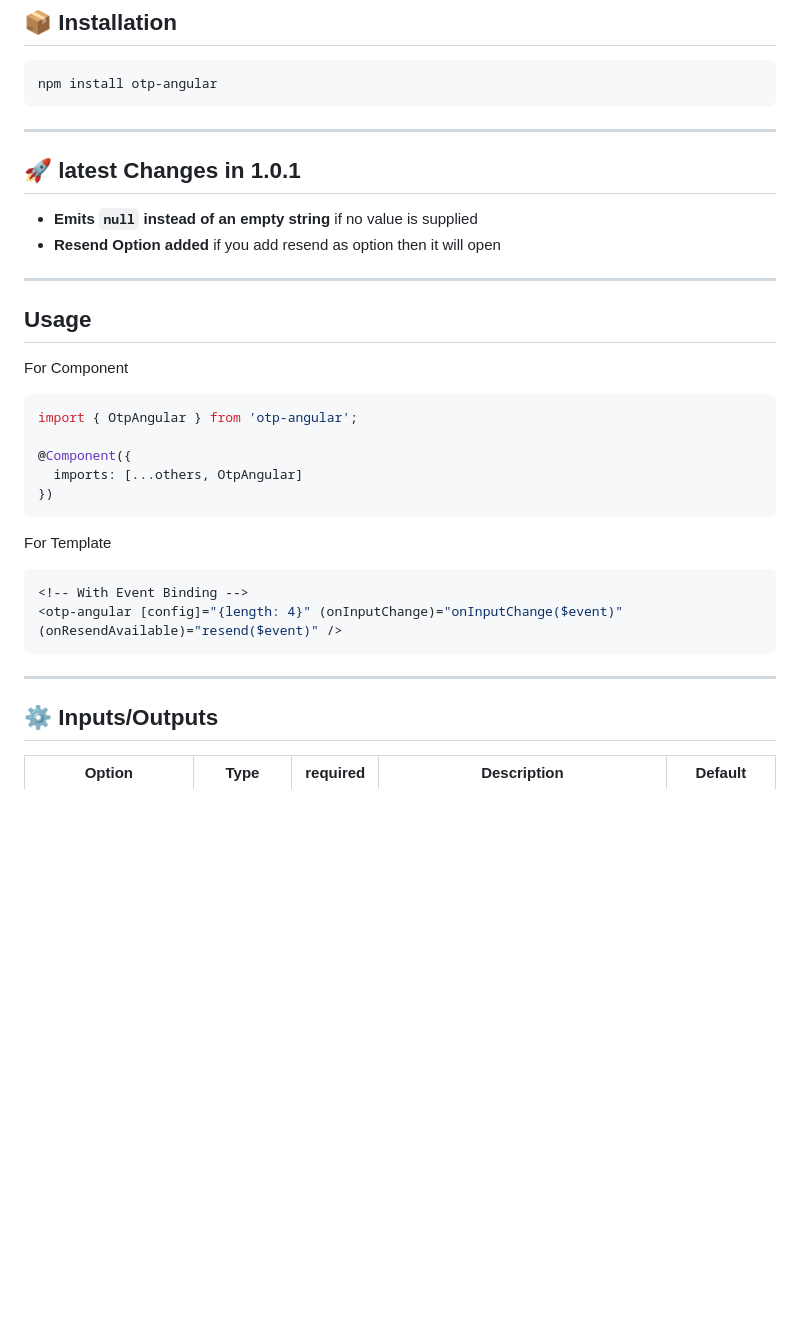
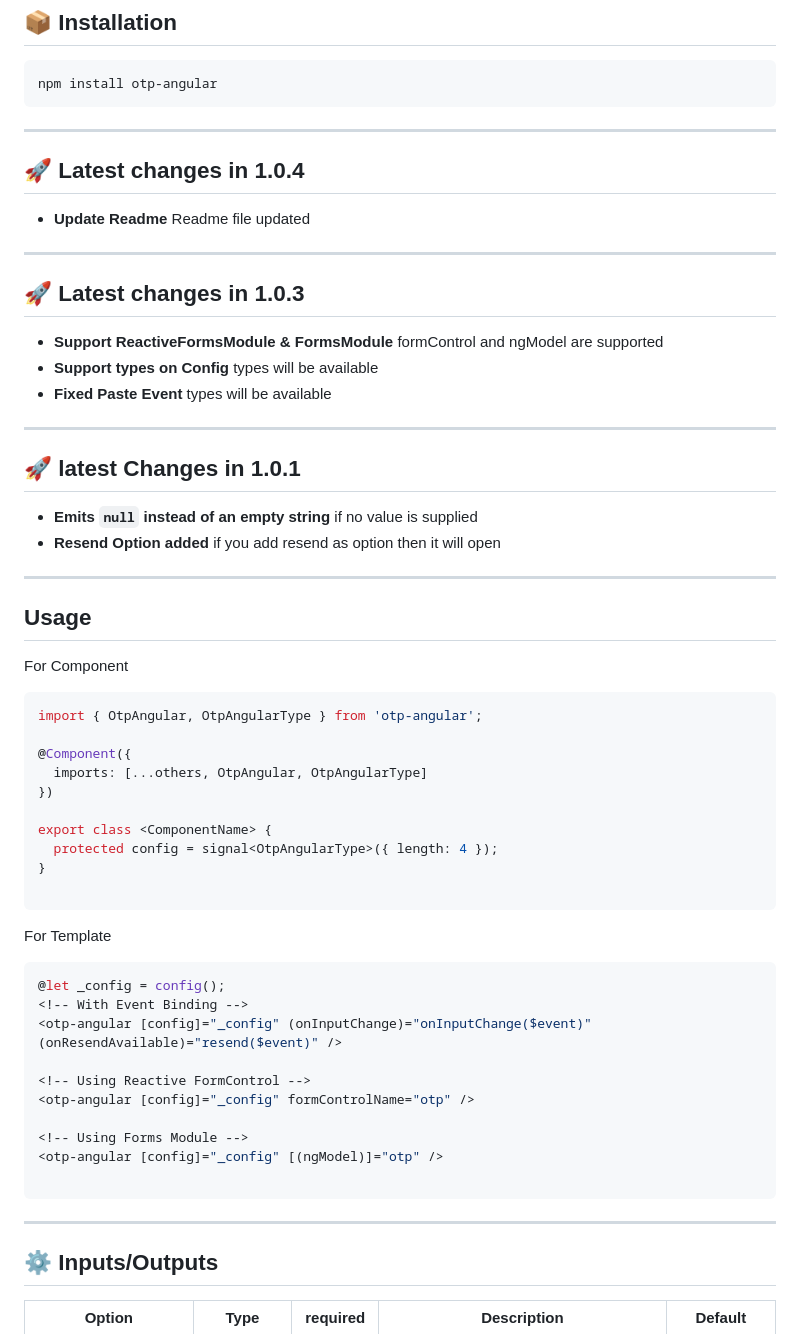
Before and after one commit to subha-patra/otp-angular, a Markdown page: README.md, the part around one of its changes. Rendered like a GitHub page; blank space fills up the shorter version.

````diff
--- a/README.md
+++ b/README.md
@@ -18,6 +19,21 @@
 ```bash
 npm install otp-angular
 ```
+---
+
+## 🚀 Latest changes in 1.0.4
+
+- **Update Readme** Readme file updated
+
+
+---
+
+## 🚀 Latest changes in 1.0.3
+
+- **Support ReactiveFormsModule & FormsModule** formControl and ngModel are supported
+- **Support types on Config** types will be available
+- **Fixed Paste Event** types will be available
+
 ---
 
 ## 🚀 latest Changes in 1.0.1
@@ -27,24 +43,42 @@ npm install otp-angular
 
 ---
 
+
 ## Usage
+
 
 For Component
 
 ```bash
-import { OtpAngular } from 'otp-angular';
+import { OtpAngular, OtpAngularType } from 'otp-angular';
 
 @Component({
-  imports: [...others, OtpAngular]
+  imports: [...others, OtpAngular, OtpAngularType]
 })
+
+export class <ComponentName> {
+  protected config = signal<OtpAngularType>({ length: 4 });
+}
+
 ```
 
 For Template
 ```bash
+@let _config = config();
 <!-- With Event Binding -->
-<otp-angular [config]="{length: 4}" (onInputChange)="onInputChange($event)"  (onResendAvailable)="resend($event)" />
+<otp-angular [config]="_config" (onInputChange)="onInputChange($event)"  (onResendAvailable)="resend($event)" />
+
+<!-- Using Reactive FormControl -->
+<otp-angular [config]="_config" formControlName="otp" />
+
+<!-- Using Forms Module -->
+<otp-angular [config]="_config" [(ngModel)]="otp" />
+
 ```
+
 ---
+
+
 ## ⚙️ Inputs/Outputs
 
  | Option            | Type                      |required    | Description                    | Default|
````
Also changed, not shown: other parts of README.md (+8 -0 lines).
